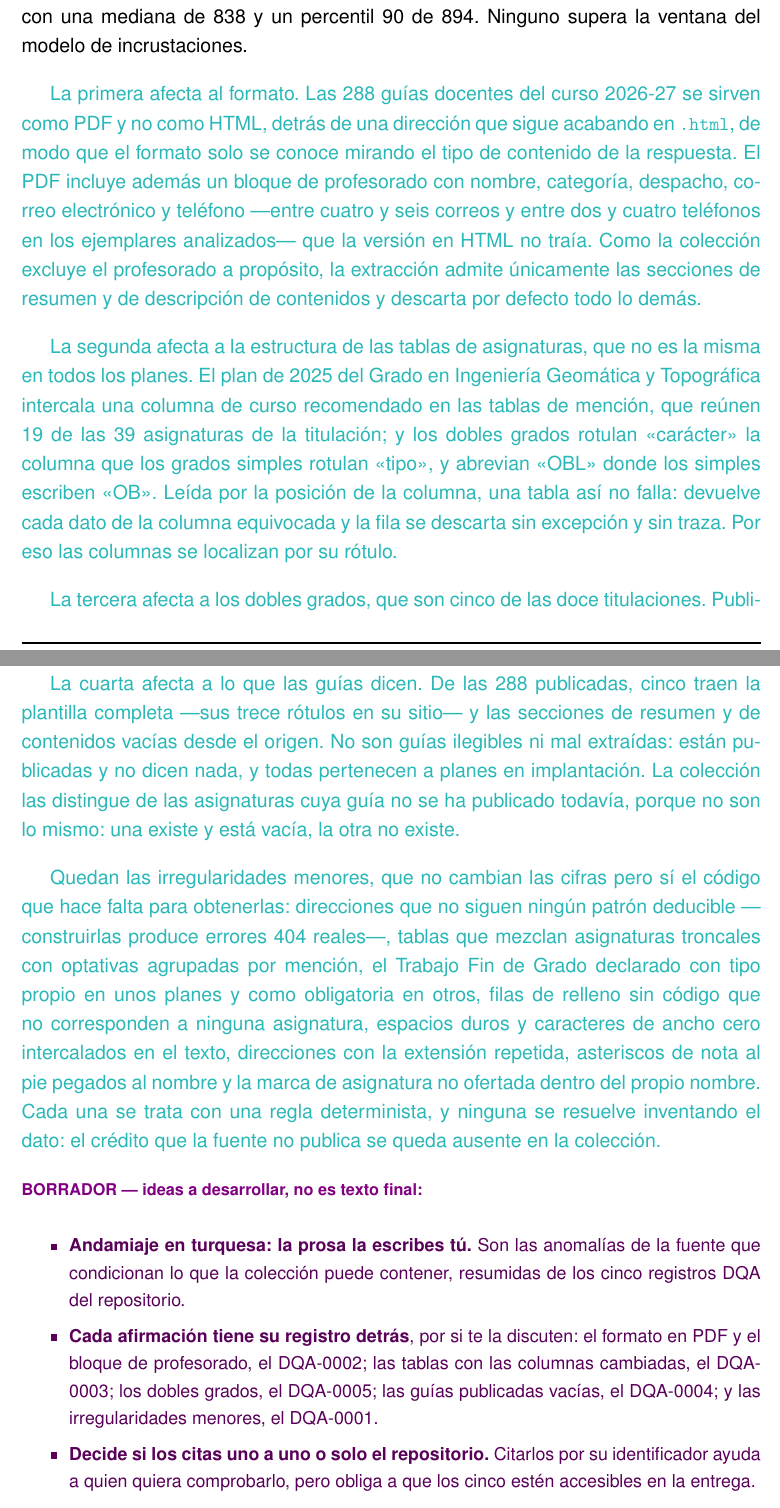
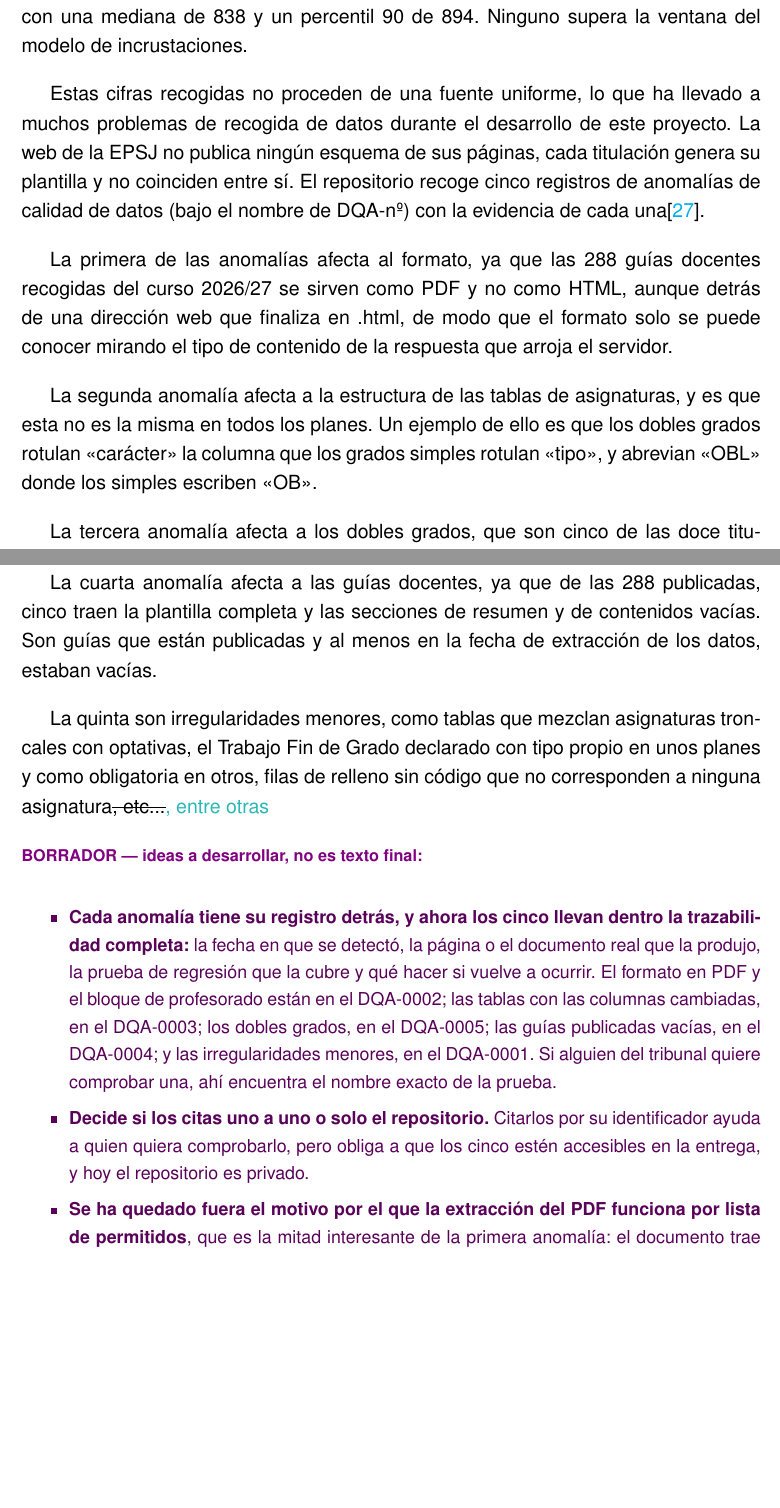
Before and after one commit to samubp10/tfg-recomendador-uja, a LaTeX document (memoria/main.tex, which reads memoria/capitulos/Resultados.tex): two parts of pages 94 and 95 of 119, joined at a grey line, cut so that both start at the same text, the shorter picture padded with empty space. Compiled offline with pdfLaTeX.

Commit message:
docs(IT-58): apoya el apartado de la coleccion en la trazabilidad de los DQA
Quedaba un parrafo en turquesa que repetia lo que el texto ya dice sobre las irregularidades menores. El borrador del apartado pasa a senalar que los cinco registros llevan ahora dentro la fecha de deteccion, la evidencia y el nombre de las pruebas, y recoge las dos cosas que se perdieron al condensar: por que la extraccion del PDF funciona por lista de permitidos, que enlaza con el marco legal, y que una tabla con las columnas cambiadas no falla, que es lo que justifica los verificadores.

```diff
--- a/memoria/capitulos/Resultados.tex
+++ b/memoria/capitulos/Resultados.tex
@@ -37,58 +37,33 @@ De esas 528 asignaturas, 442 disponen de guía docente, una cobertura del 83,7\%
 
 Sobre esta recopilación de información, el fragmentador produce 1.334 fragmentos repartidos en 322 unidades, de las cuales 78 se comparten entre varias titulaciones al repetirse en los diferentes grados. Los tipos son: 1.193 fragmentos de guías docentes, 86 nombres de asignaturas sin guía disponible, 33 de plan de estudios y 22 salidas profesionales. Los tamaños de estos fragmentos van desde los 171 a 900 caracteres, con una mediana de 838 y un percentil 90 de 894. Ninguno supera la ventana del modelo de incrustaciones.
 
+Estas cifras recogidas no proceden de una fuente uniforme, lo que ha llevado a muchos problemas de recogida de datos durante el desarrollo de este proyecto. La web de la EPSJ no publica ningún esquema de sus páginas, cada titulación genera su plantilla y no coinciden entre sí. El repositorio recoge cinco registros de anomalías de calidad de datos (bajo el nombre de DQA-nº) con la evidencia de cada una\cite{repo_tfg}.
 
-\textcolor{borrador2}{La primera afecta al formato. Las 288 guías docentes del curso 2026-27
-  se sirven como PDF y no como HTML, detrás de una dirección que sigue acabando en
-  \texttt{.html}, de modo que el formato solo se conoce mirando el tipo de contenido de la
-  respuesta. El PDF incluye además un bloque de profesorado con nombre, categoría, despacho,
-  correo electrónico y teléfono ---entre cuatro y seis correos y entre dos y cuatro teléfonos
-  en los ejemplares analizados--- que la versión en HTML no traía. Como la colección excluye
-  el profesorado a propósito, la extracción admite únicamente las secciones de resumen y de
-  descripción de contenidos y descarta por defecto todo lo demás.}
+La primera de las anomalías afecta al formato, ya que las 288 guías docentes recogidas del curso 2026/27 se sirven como PDF y no como HTML, aunque detrás de una dirección web que finaliza en .html, de modo que el formato solo se puede conocer mirando el tipo de contenido de la respuesta que arroja el servidor.
 
-\textcolor{borrador2}{La segunda afecta a la estructura de las tablas de asignaturas, que no
-  es la misma en todos los planes. El plan de 2025 del Grado en Ingeniería Geomática y
-  Topográfica intercala una columna de curso recomendado en las tablas de mención, que reúnen
-  19 de las 39 asignaturas de la titulación; y los dobles grados rotulan «carácter» la columna
+La segunda anomalía afecta a la estructura de las tablas de asignaturas, y es que esta no es la misma en todos los planes. Un ejemplo de ello es que los dobles grados rotulan «carácter» la columna
   que los grados simples rotulan «tipo», y abrevian «OBL» donde los simples escriben «OB».
-  Leída por la posición de la columna, una tabla así no falla: devuelve cada dato de la
-  columna equivocada y la fila se descarta sin excepción y sin traza. Por eso las columnas se
-  localizan por su rótulo.}
 
-\textcolor{borrador2}{La tercera afecta a los dobles grados, que son cinco de las doce
-  titulaciones. Publican su plan de estudios bajo una ruta distinta, escriben los nombres en
-  mayúsculas y a veces con el acrónimo de la titulación de procedencia, y usan una serie de
-  códigos propia: ninguno de los códigos de sus asignaturas coincide con el de la misma
-  asignatura en el grado base, de manera que la correspondencia entre unas y otras solo puede
-  establecerse por el nombre.}
+  La tercera anomalía afecta a los dobles grados, que son cinco de las doce titulaciones. Publican su plan de estudios bajo una ruta distinta, escriben los nombres en mayúsculas y a veces con el acrónimo de las titulaciones de procedencia, y usan una serie de códigos propia, haciendo que ninguno de los códigos de sus asignaturas \sout{coincide} \textcolor{borrador2}{coincida} con el de la misma asignatura en los grados base.
 
-\textcolor{borrador2}{La cuarta afecta a lo que las guías dicen. De las 288 publicadas, cinco
-  traen la plantilla completa ---sus trece rótulos en su sitio--- y las secciones de resumen y
-  de contenidos vacías desde el origen. No son guías ilegibles ni mal extraídas: están
-  publicadas y no dicen nada, y todas pertenecen a planes en implantación. La colección las
-  distingue de las asignaturas cuya guía no se ha publicado todavía, porque no son lo mismo:
-  una existe y está vacía, la otra no existe.}
+La cuarta anomalía afecta a las guías docentes, ya que de las 288 publicadas, cinco traen la plantilla completa y las secciones de resumen y de contenidos vacías. Son guías que están publicadas y al menos en la fecha de extracción de los datos, estaban vacías.
 
-\textcolor{borrador2}{Quedan las irregularidades menores, que no cambian las cifras pero sí
-  el código que hace falta para obtenerlas: direcciones que no siguen ningún patrón deducible
-  ---construirlas produce errores 404 reales---, tablas que mezclan asignaturas troncales con
-  optativas agrupadas por mención, el Trabajo Fin de Grado declarado con tipo propio en unos
-  planes y como obligatoria en otros, filas de relleno sin código que no corresponden a
-  ninguna asignatura, espacios duros y caracteres de ancho cero intercalados en el texto,
-  direcciones con la extensión repetida, asteriscos de nota al pie pegados al nombre y la
-  marca de asignatura no ofertada dentro del propio nombre. Cada una se trata con una regla
-  determinista, y ninguna se resuelve inventando el dato: el crédito que la fuente no publica
-  se queda ausente en la colección.}
+
+La quinta son irregularidades menores, como tablas que mezclan asignaturas troncales con optativas, el Trabajo Fin de Grado declarado con tipo propio en unos planes y como obligatoria en otros, filas de relleno sin código que no corresponden a ninguna asignatura\sout{, etc...}\textcolor{borrador2}{, entre otras}
+
+
 
 \begin{borrador}
-  \item \textbf{Andamiaje en turquesa: la prosa la escribes tú.} Son las anomalías de la
-  fuente que condicionan lo que la colección puede contener, resumidas de los cinco registros
-  DQA del repositorio.
-  \item \textbf{Cada afirmación tiene su registro detrás}, por si te la discuten: el formato
-  en PDF y el bloque de profesorado, el DQA-0002; las tablas con las columnas cambiadas, el
-  DQA-0003; los dobles grados, el DQA-0005; las guías publicadas vacías, el DQA-0004; y las
-  irregularidades menores, el DQA-0001.
+  \item \textbf{Cada anomalía tiene su registro detrás, y ahora los cinco llevan dentro la
+    trazabilidad completa:} la fecha en que se detectó, la página o el documento real que la
+  produjo, la prueba de regresión que la cubre y qué hacer si vuelve a ocurrir. El formato en
+  PDF y el bloque de profesorado están en el DQA-0002; las tablas con las columnas cambiadas,
+  en el DQA-0003; los dobles grados, en el DQA-0005; las guías publicadas vacías, en el
+  DQA-0004; y las irregularidades menores, en el DQA-0001. Si alguien del tribunal quiere
+  comprobar una, ahí encuentra el nombre exacto de la prueba.
   \item \textbf{Decide si los citas uno a uno o solo el repositorio.} Citarlos por su
   identificador ayuda a quien quiera comprobarlo, pero obliga a que los cinco estén
-  accesibles en la entrega.
+  accesibles en la entrega, y hoy el repositorio es privado.
+  \item \textbf{Se ha quedado fuera el motivo por el que la extracción del PDF funciona por
+    lista de permitidos}, que es la mitad interesante de la primera anomalía: el documento
+  trae un bloque de profesorado con correos y teléfonos que la versión en HTML no publicaba,
@@ -94,0 +73 @@ Sobre esta recopilación de información, el fragmentador produce 1.334 fragment
+  \item \textbf{También se ha quedado fuera lo que hace peligrosa a la segunda:} una tabla
```
Also changed, not shown: memoria/capitulos/Resultados.tex (14 more changed lines).
